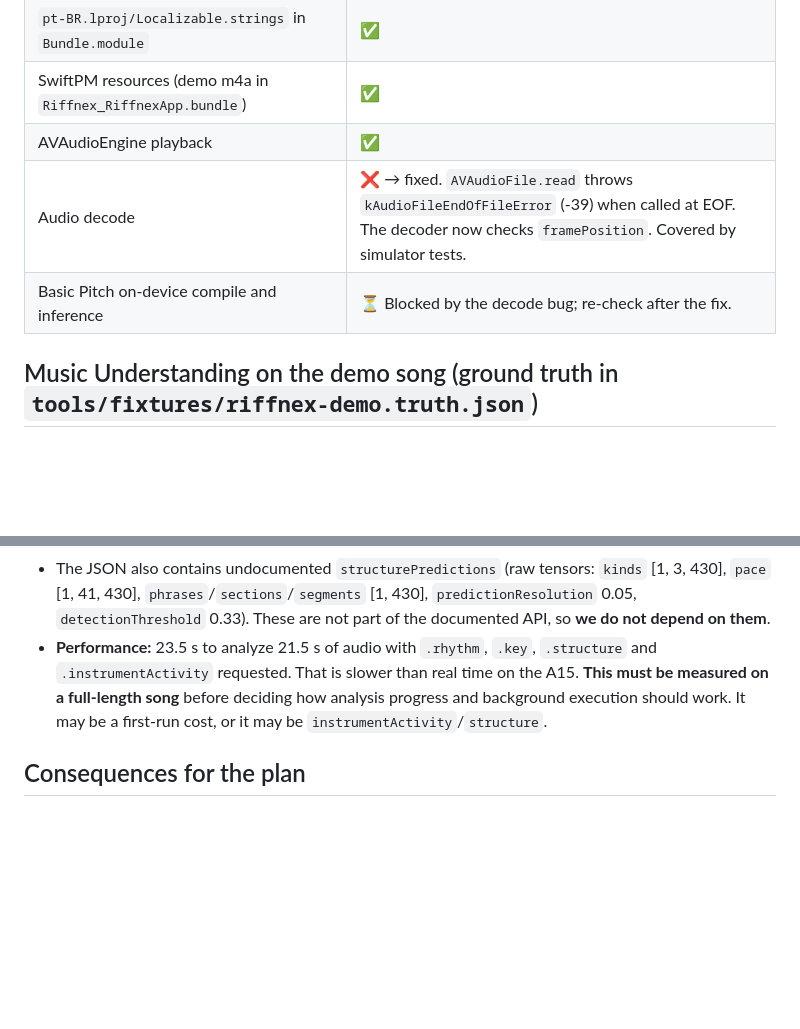
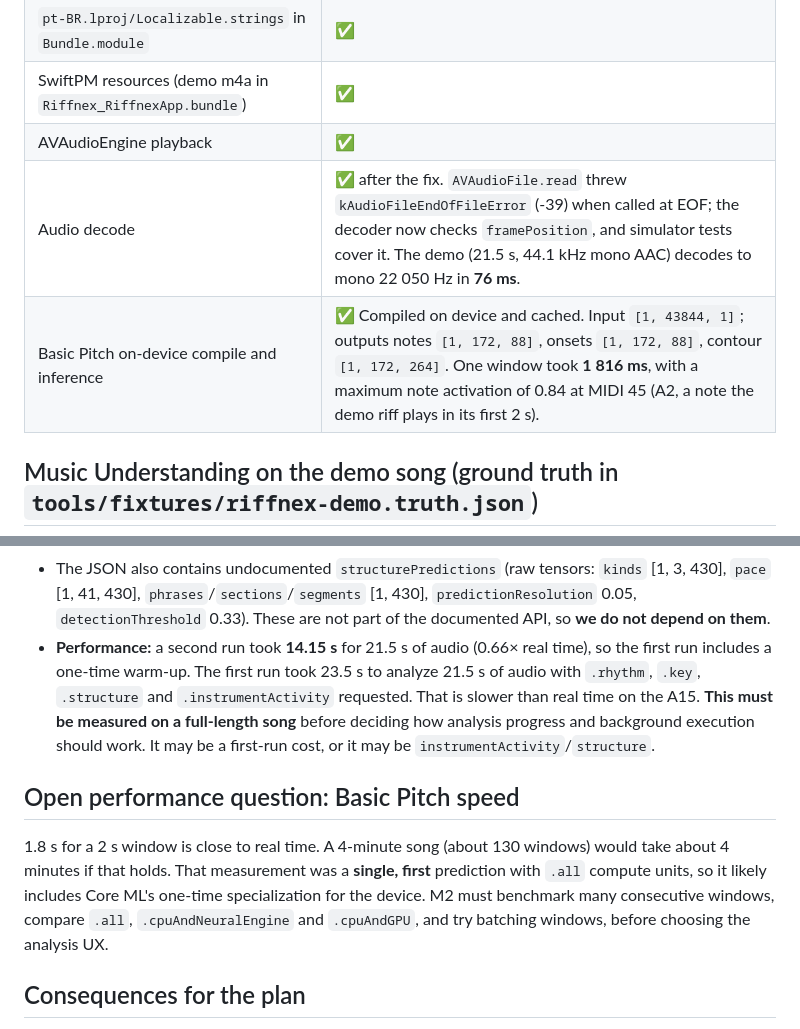
Before and after one commit to thiagomendes/riffnex, a Markdown page: docs/m0-findings.md, 2 parts joined by grey strips. Drawn GitHub-style; blank space fills up the shorter version.

Commit message:
docs: record on-device decode, Basic Pitch and Music Understanding timings
Co-Authored-By: Claude Opus 5.5 <noreply@anthropic.com>
Claude-Session: https://claude.ai/code/session_01CiuUfP96FeLJTEcgFiv68X

```diff
--- a/docs/m0-findings.md
+++ b/docs/m0-findings.md
@@ -14,8 +14,8 @@
 | `pt-BR.lproj/Localizable.strings` in `Bundle.module` | ✅ |
 | SwiftPM resources (demo m4a in `Riffnex_RiffnexApp.bundle`) | ✅ |
 | AVAudioEngine playback | ✅ |
-| Audio decode | ❌ → fixed. `AVAudioFile.read` throws `kAudioFileEndOfFileError` (-39) when called at EOF. The decoder now checks `framePosition`. Covered by simulator tests. |
-| Basic Pitch on-device compile and inference | ⏳ Blocked by the decode bug; re-check after the fix. |
+| Audio decode | ✅ after the fix. `AVAudioFile.read` threw `kAudioFileEndOfFileError` (-39) when called at EOF; the decoder now checks `framePosition`, and simulator tests cover it. The demo (21.5 s, 44.1 kHz mono AAC) decodes to mono 22 050 Hz in **76 ms**. |
+| Basic Pitch on-device compile and inference | ✅ Compiled on device and cached. Input `[1, 43844, 1]`; outputs notes `[1, 172, 88]`, onsets `[1, 172, 88]`, contour `[1, 172, 264]`. One window took **1 816 ms**, with a maximum note activation of 0.84 at MIDI 45 (A2, a note the demo riff plays in its first 2 s). |
 
 ## Music Understanding on the demo song (ground truth in `tools/fixtures/riffnex-demo.truth.json`)
 
@@ -32,7 +32,11 @@
 - `instrumentActivity.activity` has exactly four classes: **`bass`, `drum`, `vocal`, `other`**. **There is no guitar class**, so guitar falls under `other`. Values come every 0.05 s (2 205 samples at 44.1 kHz). `instrumentActivity.ranges` gives the active spans per class.
 - No confidence values are exposed for tempo, key or structure. This matches the documentation.
 - The JSON also contains undocumented `structurePredictions` (raw tensors: `kinds` [1, 3, 430], `pace` [1, 41, 430], `phrases`/`sections`/`segments` [1, 430], `predictionResolution` 0.05, `detectionThreshold` 0.33). These are not part of the documented API, so **we do not depend on them**.
-- **Performance:** 23.5 s to analyze 21.5 s of audio with `.rhythm`, `.key`, `.structure` and `.instrumentActivity` requested. That is slower than real time on the A15. **This must be measured on a full-length song** before deciding how analysis progress and background execution should work. It may be a first-run cost, or it may be `instrumentActivity`/`structure`.
+- **Performance:** a second run took **14.15 s** for 21.5 s of audio (0.66× real time), so the first run includes a one-time warm-up. The first run took 23.5 s to analyze 21.5 s of audio with `.rhythm`, `.key`, `.structure` and `.instrumentActivity` requested. That is slower than real time on the A15. **This must be measured on a full-length song** before deciding how analysis progress and background execution should work. It may be a first-run cost, or it may be `instrumentActivity`/`structure`.
+
+## Open performance question: Basic Pitch speed
+
+1.8 s for a 2 s window is close to real time. A 4-minute song (about 130 windows) would take about 4 minutes if that holds. That measurement was a **single, first** prediction with `.all` compute units, so it likely includes Core ML's one-time specialization for the device. M2 must benchmark many consecutive windows, compare `.all`, `.cpuAndNeuralEngine` and `.cpuAndGPU`, and try batching windows, before choosing the analysis UX.
 
 ## Consequences for the plan
 
```
